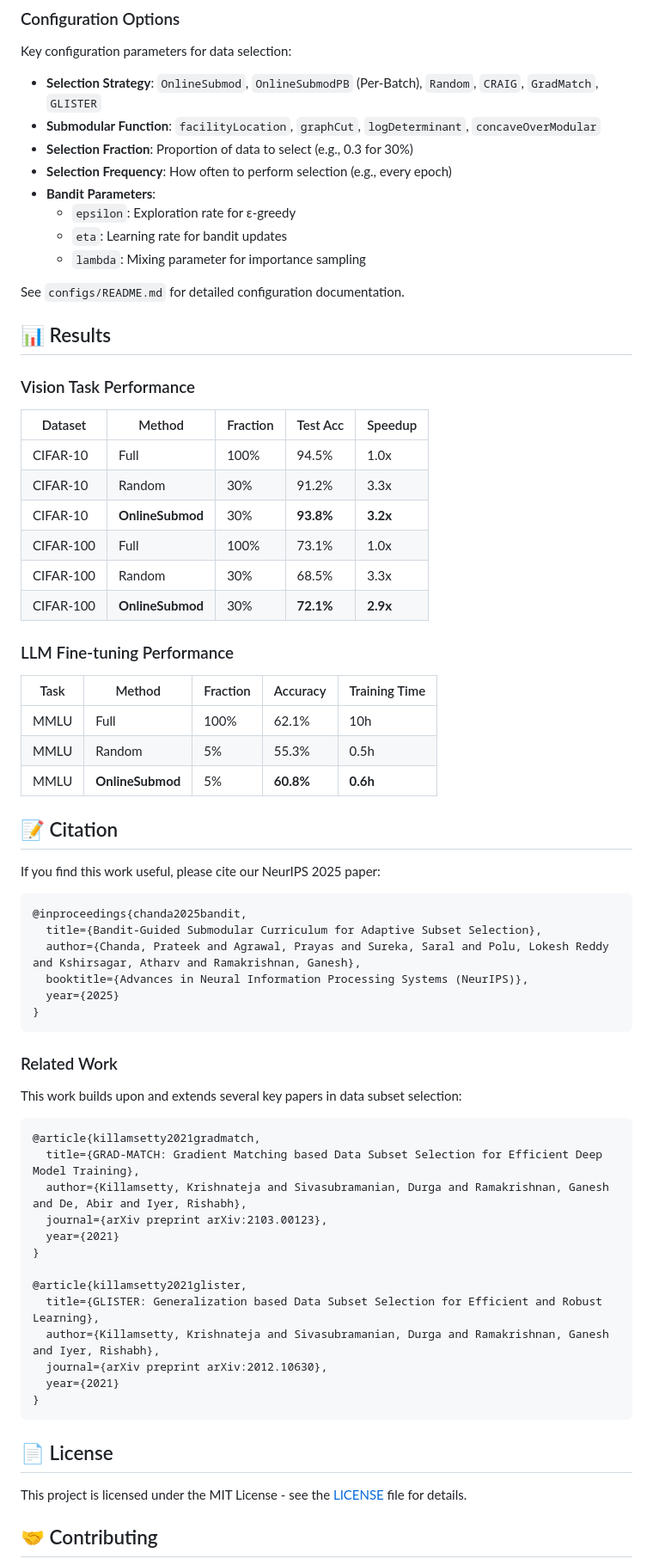
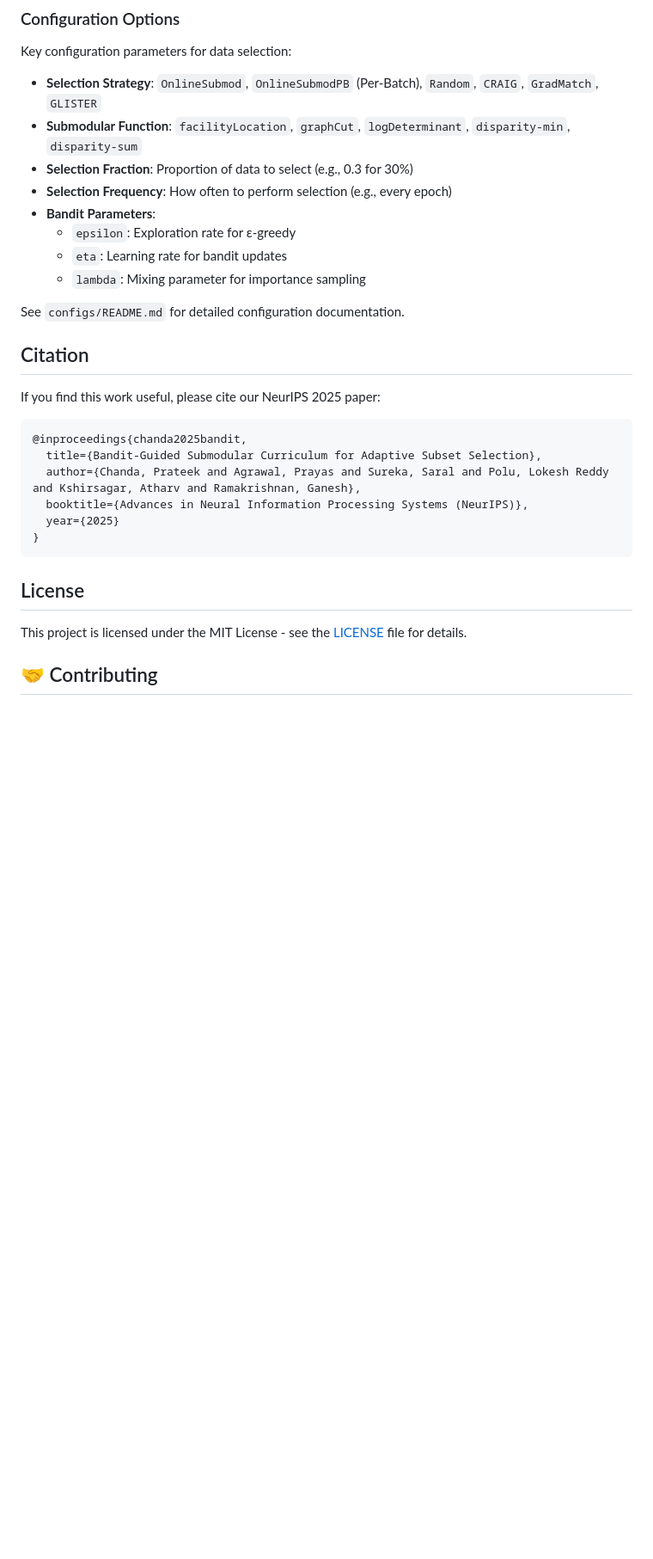
Before and after one commit to efficiency-learning/banditsubmod, a Markdown page: README.md, the part around one of its changes. Shown at 86% size. Rendered like a GitHub page; blank space fills up the shorter version.

````diff
--- a/README.md
+++ b/README.md
@@ -208,7 +208,7 @@ bash run.sh
 Key configuration parameters for data selection:
 
 - **Selection Strategy**: `OnlineSubmod`, `OnlineSubmodPB` (Per-Batch), `Random`, `CRAIG`, `GradMatch`, `GLISTER`
-- **Submodular Function**: `facilityLocation`, `graphCut`, `logDeterminant`, `concaveOverModular`
+- **Submodular Function**: `facilityLocation`, `graphCut`, `logDeterminant`, `disparity-min`, `disparity-sum`
 - **Selection Fraction**: Proportion of data to select (e.g., 0.3 for 30%)
 - **Selection Frequency**: How often to perform selection (e.g., every epoch)
 - **Bandit Parameters**:
@@ -218,28 +218,7 @@ Key configuration parameters for data selection:
 
 See `configs/README.md` for detailed configuration documentation.
 
-## 📊 Results
-
-### Vision Task Performance
-
-| Dataset | Method | Fraction | Test Acc | Speedup |
-|---------|--------|----------|----------|---------|
-| CIFAR-10 | Full | 100% | 94.5% | 1.0x |
-| CIFAR-10 | Random | 30% | 91.2% | 3.3x |
-| CIFAR-10 | **OnlineSubmod** | 30% | **93.8%** | **3.2x** |
-| CIFAR-100 | Full | 100% | 73.1% | 1.0x |
-| CIFAR-100 | Random | 30% | 68.5% | 3.3x |
-| CIFAR-100 | **OnlineSubmod** | 30% | **72.1%** | **2.9x** |
-
-### LLM Fine-tuning Performance
-
-| Task | Method | Fraction | Accuracy | Training Time |
-|------|--------|----------|----------|---------------|
-| MMLU | Full | 100% | 62.1% | 10h |
-| MMLU | Random | 5% | 55.3% | 0.5h |
-| MMLU | **OnlineSubmod** | 5% | **60.8%** | **0.6h** |
-
-## 📝 Citation
+## Citation
 
 If you find this work useful, please cite our NeurIPS 2025 paper:
 
@@ -252,27 +231,7 @@ If you find this work useful, please cite our NeurIPS 2025 paper:
 }
 ```
 
-### Related Work
-
-This work builds upon and extends several key papers in data subset selection:
-
-```bibtex
-@article{killamsetty2021gradmatch,
-  title={GRAD-MATCH: Gradient Matching based Data Subset Selection for Efficient Deep Model Training},
-  author={Killamsetty, Krishnateja and Sivasubramanian, Durga and Ramakrishnan, Ganesh and De, Abir and Iyer, Rishabh},
-  journal={arXiv preprint arXiv:2103.00123},
-  year={2021}
-}
-
-@article{killamsetty2021glister,
-  title={GLISTER: Generalization based Data Subset Selection for Efficient and Robust Learning},
-  author={Killamsetty, Krishnateja and Sivasubramanian, Durga and Ramakrishnan, Ganesh and Iyer, Rishabh},
-  journal={arXiv preprint arXiv:2012.10630},
-  year={2021}
-}
-```
-
-## 📄 License
+## License
 
 This project is licensed under the MIT License - see the [LICENSE](LICENSE) file for details.
 
````
Also changed, not shown: other parts of README.md (+1 -1 lines).
